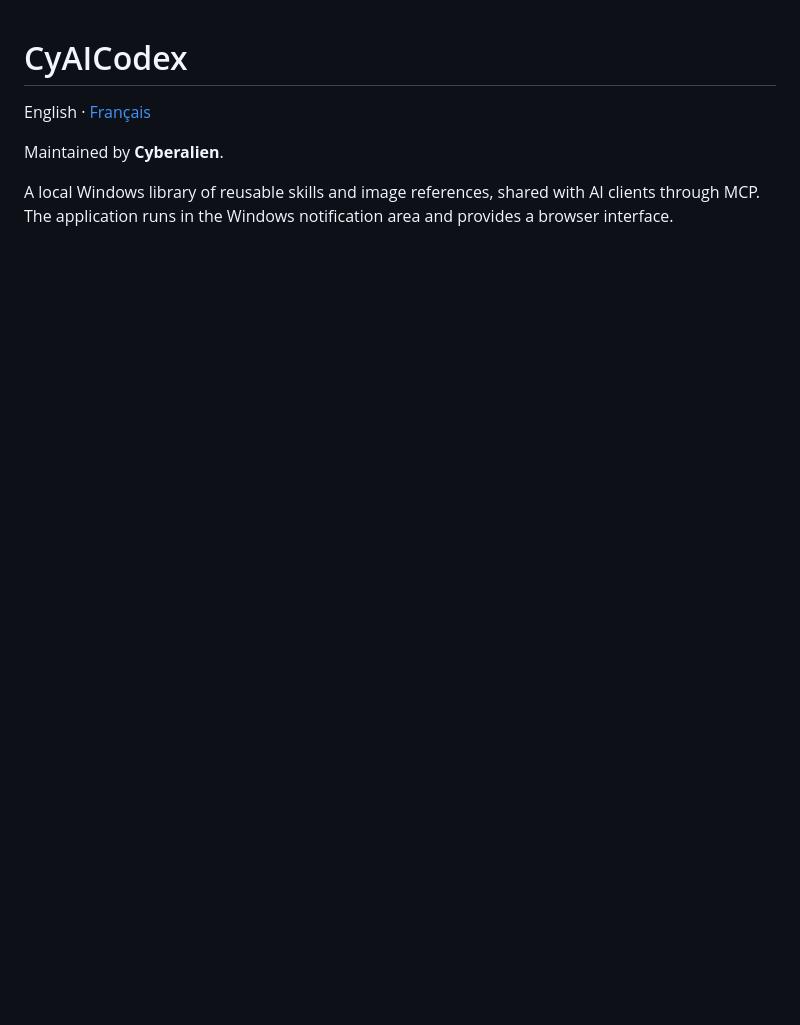
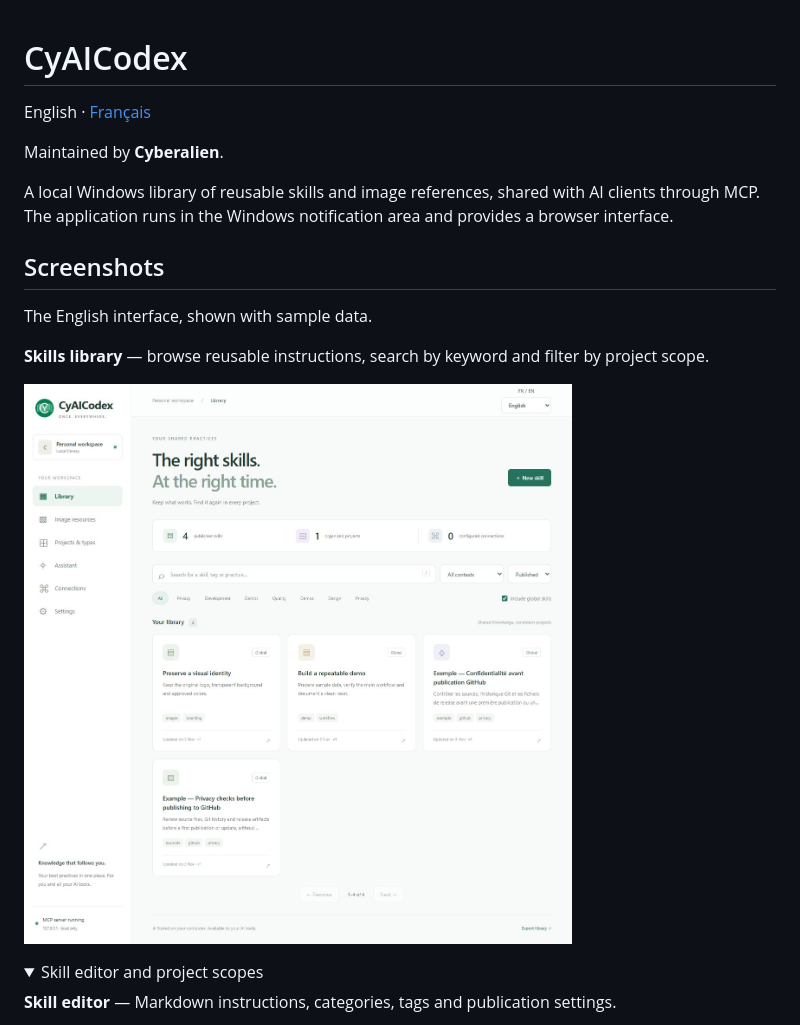
Before and after one commit to MrMybal/CyAICodex, a Markdown page: README.md, the part around the change printed below. Drawn GitHub-style; pictures changed too: docs/images/skills-library.jpg (added); folded sections open; blank space fills up the shorter version.

```diff
--- a/README.md
+++ b/README.md
@@ -5,3 +5,17 @@ English · [Français](README.fr.md)
 Maintained by **Cyberalien**.
 
 A local Windows library of reusable skills and image references, shared with AI clients through MCP. The application runs in the Windows notification area and provides a browser interface.
+
+## Screenshots
+
+The English interface, shown with sample data.
+
+**Skills library** — browse reusable instructions, search by keyword and filter by project scope.
+
+![CyAICodex Skills library](docs/images/skills-library.jpg)
+
+<details>
+<summary>Skill editor and project scopes</summary>
+
+**Skill editor** — Markdown instructions, categories, tags and publication settings.
+
```
Also changed, not shown: other parts of README.md (+7 -0 lines), README.fr.md (+21 -0 lines), docs/images/project-scopes.jpg (added), docs/images/skill-editor.jpg (added).
